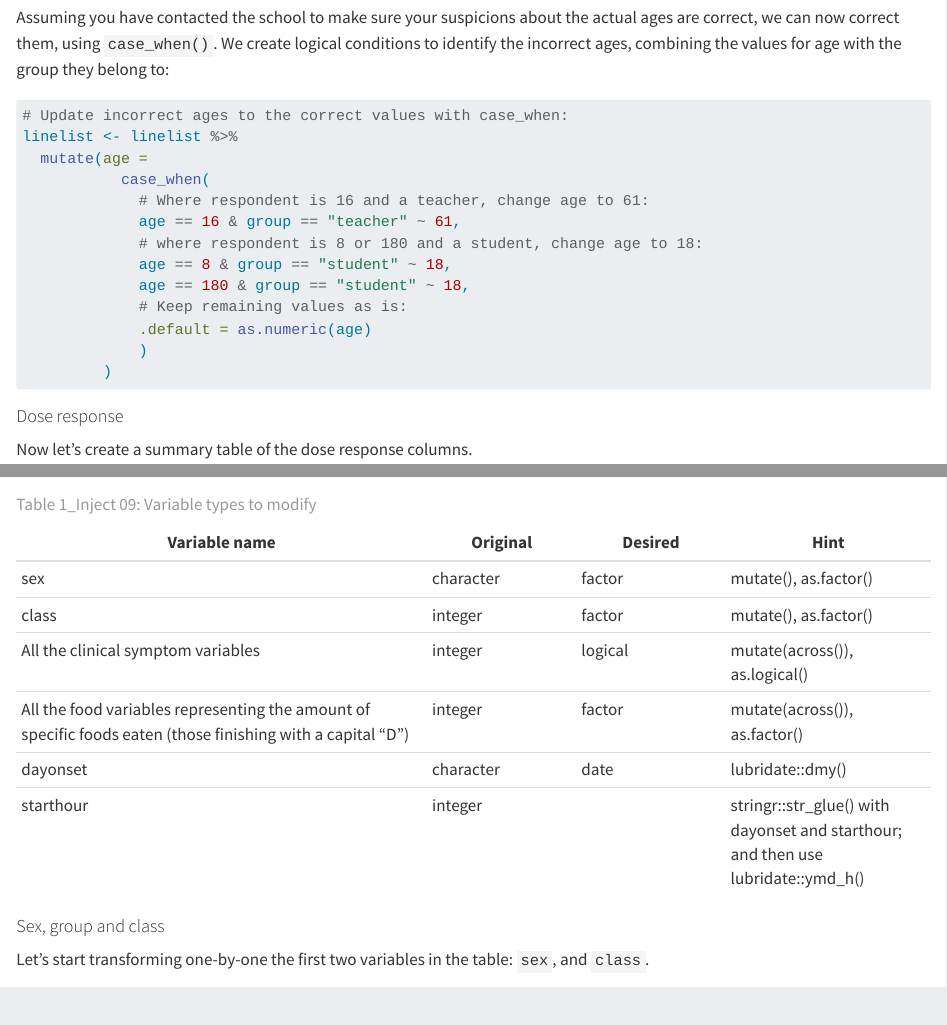
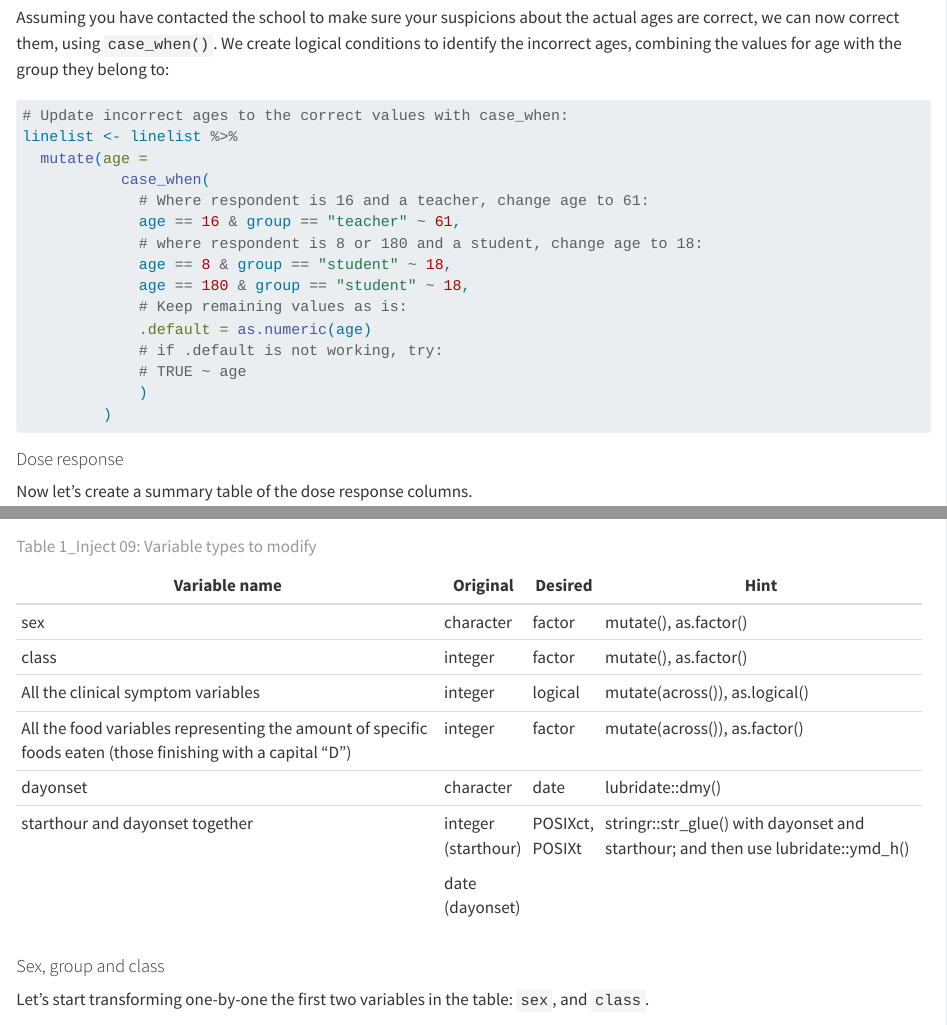
Before and after one commit to EPIET/IntroductoryCourse, a Quarto document (Copenhagen_introsim/SimOb_Rinject09.qmd): the page in a window 1100 px wide, from 6080 px down, and a second part further down, joined at a grey line. Rendered offline with R 4.5, knitr and Pandoc in place of Quarto, with nearby package versions; drawn as R Markdown's standard HTML page in place of the format the file asks for; some code elsewhere in the file could not run offline; long lines of code are wrapped.

Commit message:
add alternative for .default in case_when if not working

````diff
--- a/Copenhagen_introsim/SimOb_Rinject09.qmd
+++ b/Copenhagen_introsim/SimOb_Rinject09.qmd
@@ -105,6 +105,8 @@ linelist <- linelist %>%
              age == 180 & group == "student" ~ 18,
              # Keep remaining values as is:
              .default = as.numeric(age)
+             # if .default is not working, try:
+             # TRUE ~ age
              )
          )
 ```
@@ -135,14 +137,23 @@ drtable
 
 We want to modify the "variable format" or "column type" of many variables, so that we can do future calculations with them in the following injects (some functions will need a specific "type" of input).
 
-| Variable name                                                                                               | Original  | Desired | Hint                                                                             |
-|---------------------------------|------------|------------|-----------------|
-| sex                                                                                                         | character | factor  | mutate(), as.factor()                                                            |
-| class                                                                                                       | integer   | factor  | mutate(), as.factor()                                                            |
-| All the clinical symptom variables                                                                          | integer   | logical | mutate(across()), as.logical()                                                   |
-| All the food variables representing the amount of specific foods eaten (those finishing with a capital "D") | integer   | factor  | mutate(across()), as.factor()                                                    |
-| dayonset                                                                                                    | character | date    | lubridate::dmy()                                                                 |
-| starthour                                                                                                   | integer   |         | stringr::str_glue() with dayonset and starthour; and then use lubridate::ymd_h() |
++-------------------------------------------------------------------------------------------------------------+---------------------+-----------------+----------------------------------------------------------------------------------+
+| Variable name                                                                                               | Original            | Desired         | Hint                                                                             |
++=============================================================================================================+=====================+=================+==================================================================================+
+| sex                                                                                                         | character           | factor          | mutate(), as.factor()                                                            |
++-------------------------------------------------------------------------------------------------------------+---------------------+-----------------+----------------------------------------------------------------------------------+
+| class                                                                                                       | integer             | factor          | mutate(), as.factor()                                                            |
++-------------------------------------------------------------------------------------------------------------+---------------------+-----------------+----------------------------------------------------------------------------------+
+| All the clinical symptom variables                                                                          | integer             | logical         | mutate(across()), as.logical()                                                   |
++-------------------------------------------------------------------------------------------------------------+---------------------+-----------------+----------------------------------------------------------------------------------+
+| All the food variables representing the amount of specific foods eaten (those finishing with a capital "D") | integer             | factor          | mutate(across()), as.factor()                                                    |
++-------------------------------------------------------------------------------------------------------------+---------------------+-----------------+----------------------------------------------------------------------------------+
+| dayonset                                                                                                    | character           | date            | lubridate::dmy()                                                                 |
++-------------------------------------------------------------------------------------------------------------+---------------------+-----------------+----------------------------------------------------------------------------------+
+| starthour and dayonset together                                                                             | integer (starthour) | POSIXct, POSIXt | stringr::str_glue() with dayonset and starthour; and then use lubridate::ymd_h() |
+|                                                                                                             |                     |                 |                                                                                  |
+|                                                                                                             | date (dayonset)     |                 |                                                                                  |
++-------------------------------------------------------------------------------------------------------------+---------------------+-----------------+----------------------------------------------------------------------------------+
 
 : Table 1_Inject 09: Variable types to modify
 
````
